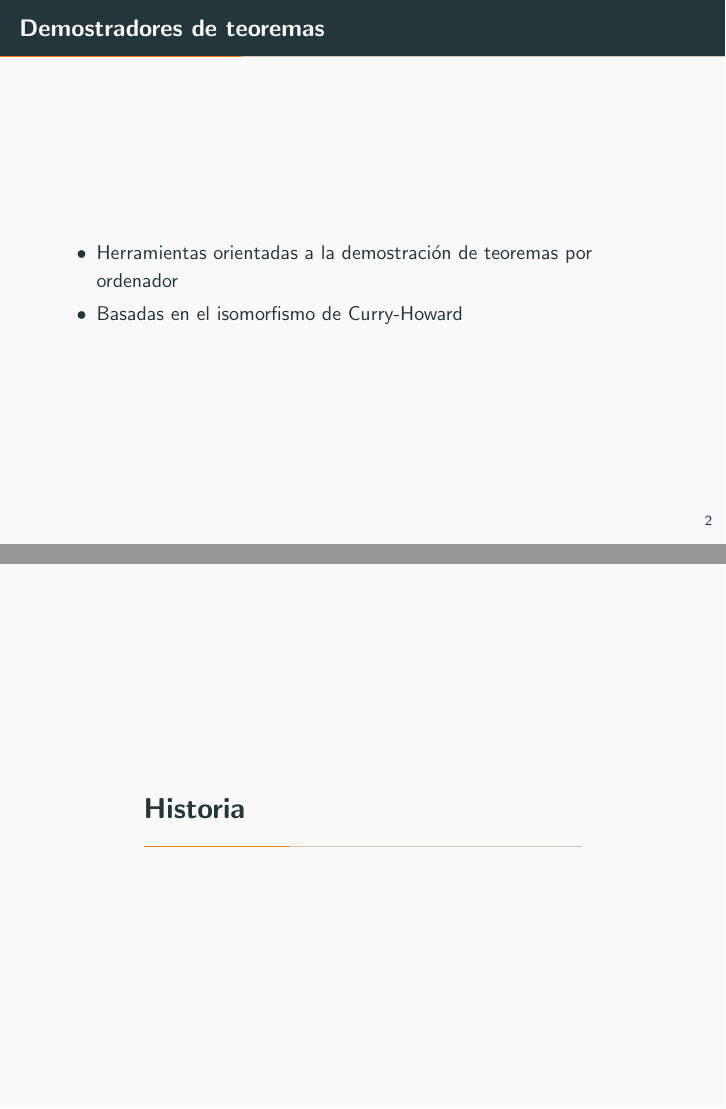
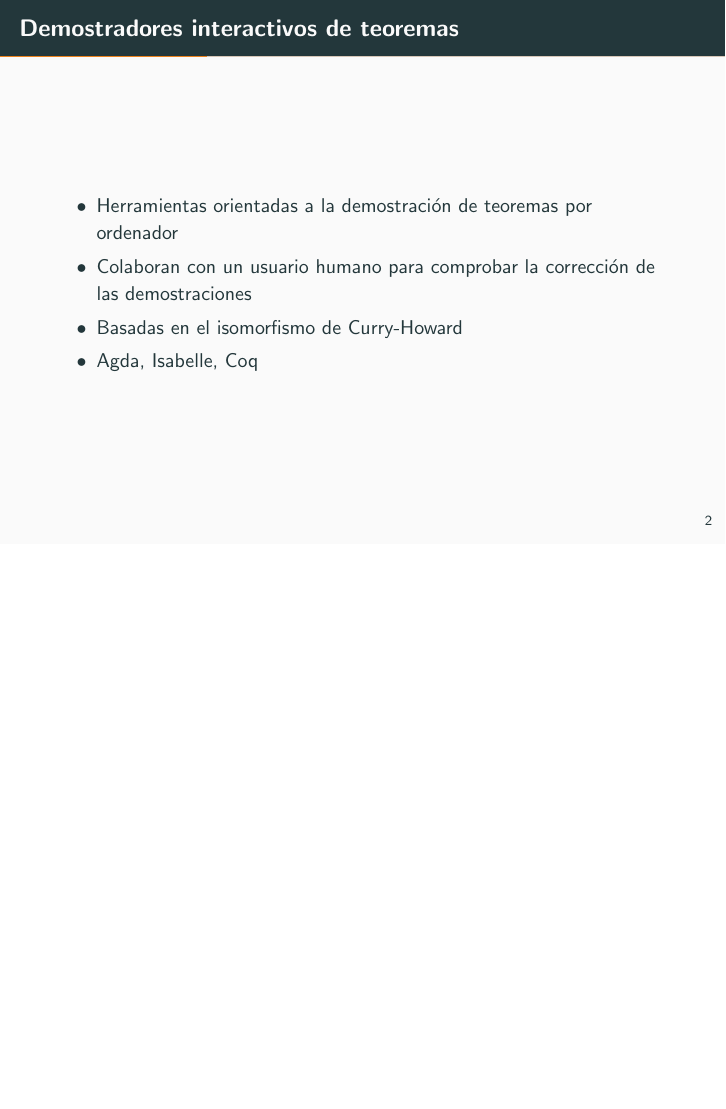
Before and after one commit to fluque1995/coq-agr, LaTeX slides (slides/slides.tex): pages 4 and 5 of 12 before the commit and page 4 of 13 after it, the two joined at a grey line, the shorter picture padded with empty space. Compiled offline with pdfLaTeX.

Commit message:
Working on slides

```diff
--- a/slides/slides.tex
+++ b/slides/slides.tex
@@ -32,11 +32,13 @@
 
 \section{Introducción}
 
-\begin{frame}[fragile]{Demostradores de teoremas}
+\begin{frame}{Demostradores interactivos de teoremas}
 
   \begin{itemize}
   \item Herramientas orientadas a la demostración de teoremas por ordenador
+  \item Colaboran con un usuario humano para comprobar la corrección de las demostraciones
   \item Basadas en el isomorfismo de Curry-Howard
+  \item Agda, Isabelle, Coq
   \end{itemize}
 
 \end{frame}
```
Also changed, not shown: slides/slides.tex (14 more changed lines).
